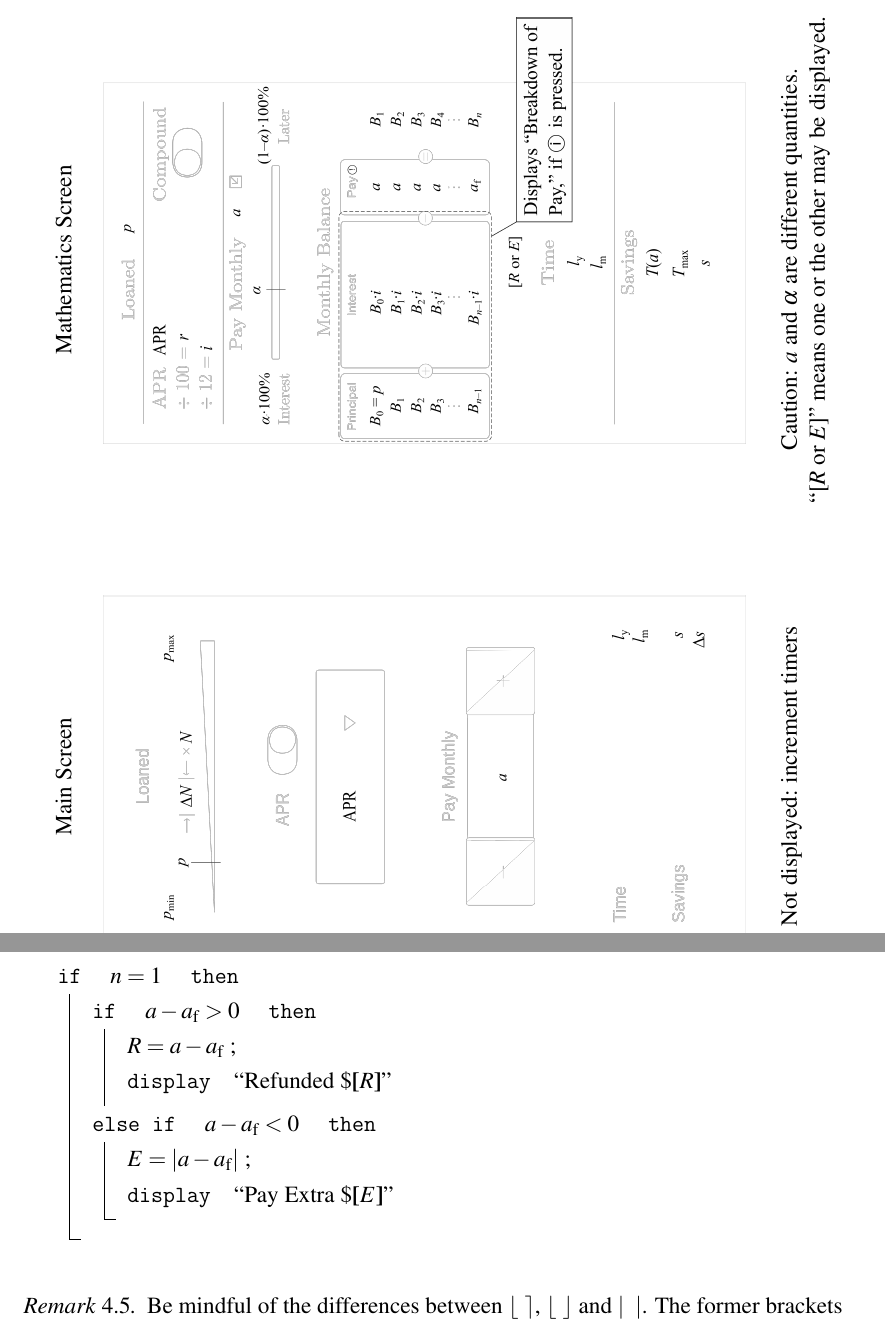
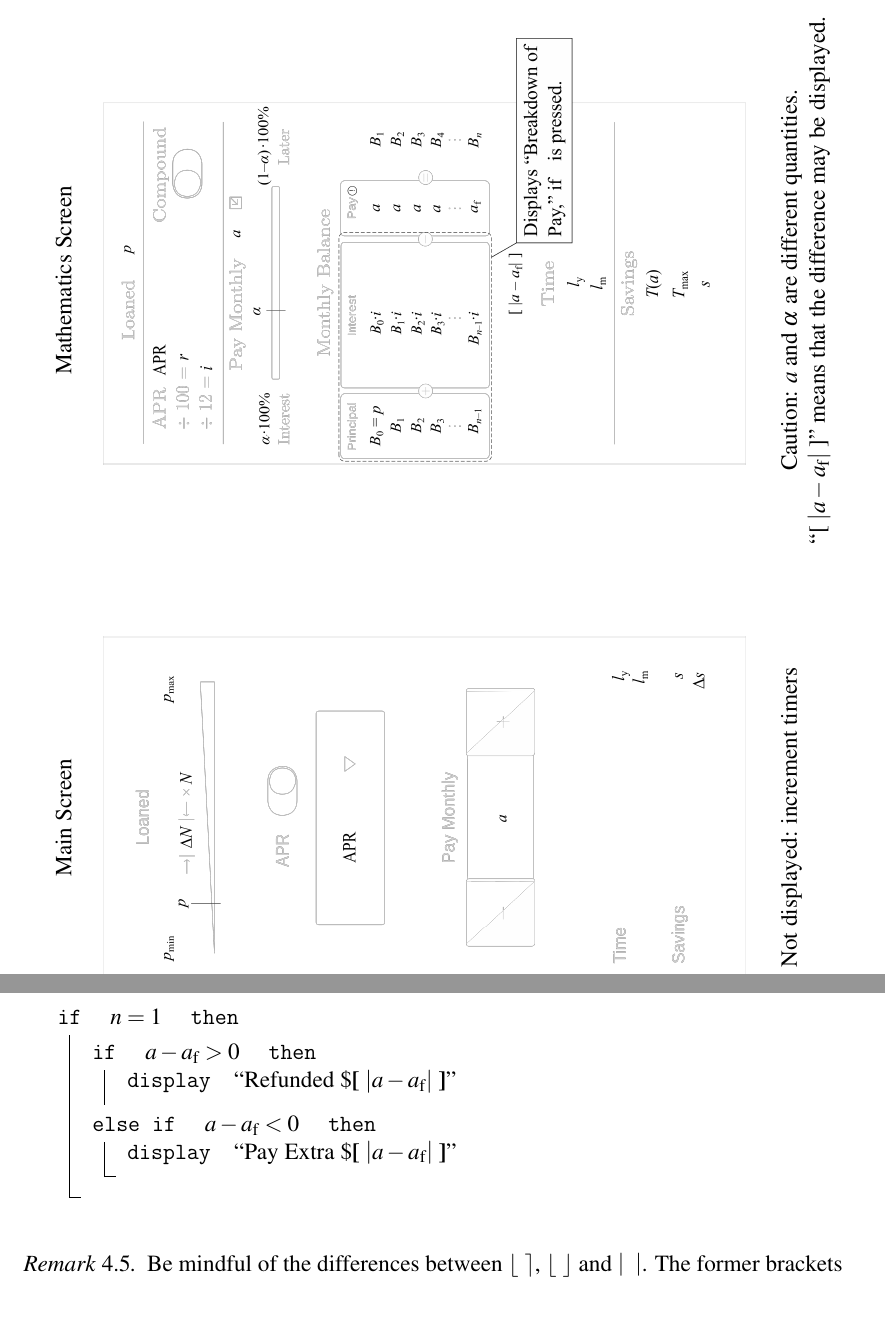
Before and after one commit to saegl5/check_student_loans_other_resources, a LaTeX paper (latex/deeper_insight.tex): two parts of pages 2 and 6 of 7, joined at a grey line, cut so that both start at the same text. Compiled offline with pdfLaTeX.

Commit message:
aligning further

```diff
--- a/latex/deeper_insight.tex
+++ b/latex/deeper_insight.tex
@@ -110,7 +110,7 @@ This document consists of context, an overview, starting terminology and a summa
 	\includegraphics[height=4.6in]{main} & &
 	\qquad\ \ \includegraphics[height=4.6in]{math} \\[12pt] % \qquad is for spacing
 	Not displayed: increment timers & \qquad\qquad & Caution: $a$ and $\alpha$ are different quantities. \\
-	& & ``[\textit{R} or \textit{E}]'' means one or the other may be displayed. \\
+	& & ``[ $\left|a-a_{\rm{f}}\right|$ ]'' means that the difference may be displayed. \\
 	\end{tabular}
 	\end{minipage}
 	}
@@ -275,13 +275,13 @@ This document consists of context, an overview, starting terminology and a summa
 	\setstretch{1.25}
 	\If{$\quad n=1\quad$}{
 	\uIf{$\quad a-a_{\rm{f}}>0\quad$}{
-	$R=a-a_{\rm{f}}$ \;
-	\texttt{display}\quad ``Refunded \$\textbf{[}$R$\textbf{]}''\\
+	% $R=a-a_{\rm{f}}$ \;
+	\texttt{display}\quad ``Refunded \$\textbf{[}$\ \left|a-a_{\rm{f}}\right|\ $\textbf{]}''\\
 	\vspace{6pt}
 	}
 	\ElseIf{$\quad a-a_{\rm{f}}<0\quad$}{
-	$E=\left|a-a_{\rm{f}}\right|$ \;
-	\texttt{display}\quad ``Pay Extra \$\textbf{[}$E$\textbf{]}''\\
+	% $E=\left|a-a_{\rm{f}}\right|$ \;
+	\texttt{display}\quad ``Pay Extra \$\textbf{[}$\ \left|a-a_{\rm{f}}\right|\ $\textbf{]}''\\
 	\vspace{6pt}
 	}
 	\vspace{6pt}
```
Also changed, not shown: latex/deeper_insight.pdf, latex/images/math.png, latex/images/svg/math.svg, 5 other files.
